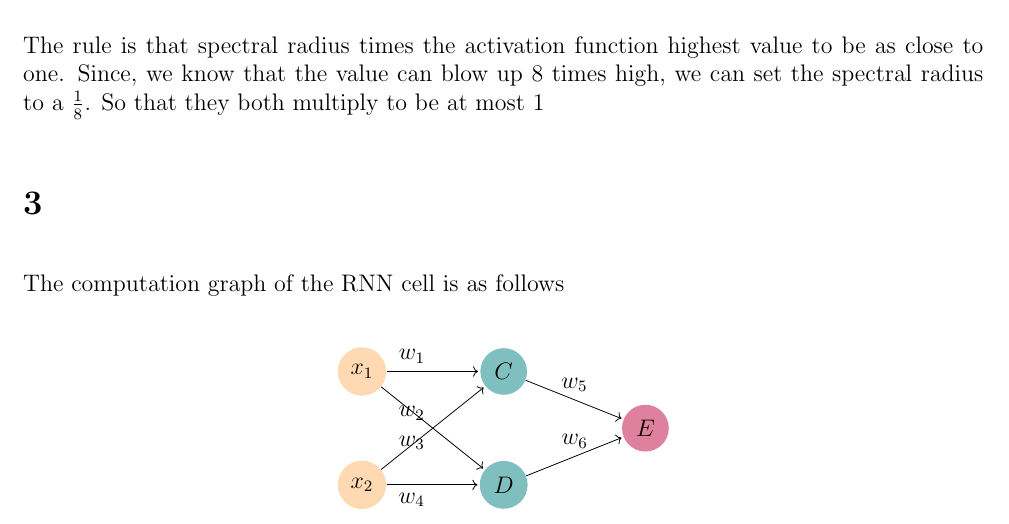
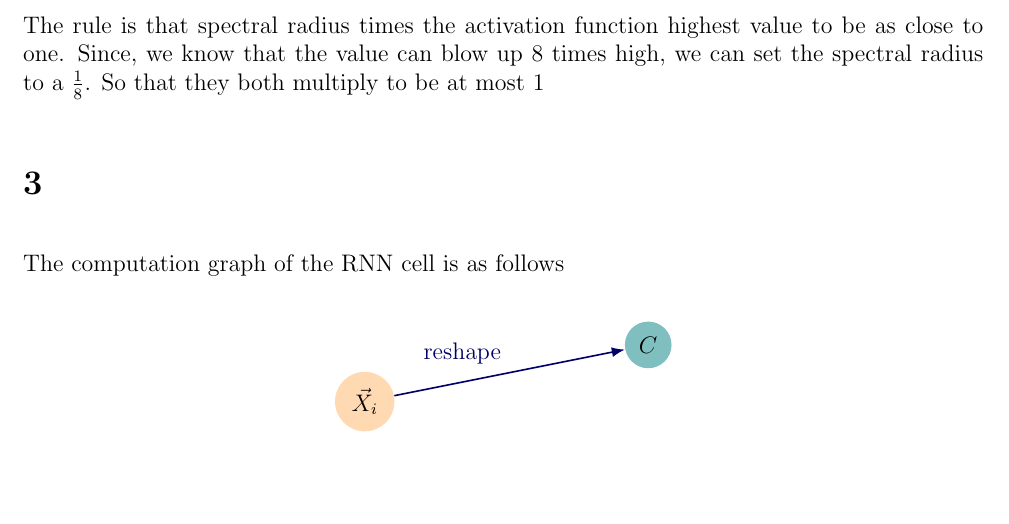
Before and after one commit to JoseCarlosMunoz12/Deep-Learning-Algorithms, a LaTeX problem sheet (HW6/HW_6.tex): part of the page, cut so that both start at the same text, the shorter picture padded with empty space. Compiled offline with pdfLaTeX.

Commit message:
created base for computational Graph
created basic structure for the computation graph. Will finish it later

```diff
--- a/HW6/HW_6.tex
+++ b/HW6/HW_6.tex
@@ -10,7 +10,9 @@
 \usepackage{lettrine}
 \usepackage{tikz}
 \usepackage{color}
- \usetikzlibrary{shapes, arrows, calc, arrows.meta, fit, positioning} % these are the parameters passed to the library to create the node graphs
+\usepackage{xcolor}
+\usetikzlibrary{shapes, arrows, calc, arrows.meta, fit, positioning} % these are the parameters passed to the library to create the node graphs
+\tikzset{>=latex} % for LaTeX arrow head
 \tikzset{
     -Latex,auto,node distance =0.6 cm and 1.3 cm, thick,% node distance is the distance between one node to other, where 1.5cm is the length of the edge between the nodes
     state/.style ={ellipse, draw, minimum width = 0.9 cm}, % the minimum width is the width of the ellipse, which is the size of the shape of vertex in the node graph
@@ -18,6 +20,10 @@
     bidirected/.style={Latex-Latex,dashed}, % it is the edge having two directions
     el/.style = {inner sep=2.5pt, align=right, sloped}
 }
+\colorlet{mydarkblue}{blue!40!black}
+\tikzstyle{connect}=[thick,mydarkblue] %,line cap=round
+\tikzstyle{connect arrow}=[-{Latex[length=4,width=3.5]},thick,mydarkblue,shorten <=0.5,shorten >=1]
+\usepackage[outline]{contour} % glow around text
 \setlength{\parskip}{12pt}
 \title{Home Work 6 Undergraduate}
 \date{\today}
@@ -48,38 +54,13 @@ The computation graph of the RNN cell is as follows
 \newcommand{\outputnum}{1}
 \begin{center}
 \begin{tikzpicture}
-% Input Layer
-    \node[circle,
-        minimum size = 6mm,
-        fill=orange!30] (Input-1) at (0,-1) {$x_1$};
-    \node[circle,
-        minimum size = 6mm,
-        fill=orange!30] (Input-2) at (0,-3) {$x_2$};
+% Input Value
+\node[circle,  minimum size = 6mm, fill=orange!30] (Input-1) at (-2.5,-1) {$\vec{X}_i$};
 % Hidden Layer
-\node[circle,
-        minimum size = 6mm,
-        fill=teal!50,
-        yshift=(2 - 2)*5 mm
-    ] (Hidden-1) at (2.5,-1) {$C$};
-\node[circle,
-        minimum size = 6mm,
-        fill=teal!50,
-        yshift=(2 -2) *5 mm
-    ] (Hidden-2) at (2.5,-3) {$D$};
-% Output Layer
-    \node[circle,
-        minimum size = 6mm,
-        fill=purple!50,
-        yshift=(1 - 2)*5 mm
-    ] (Output-1) at (5,-1.5) {$E$};
+\node[circle,  minimum size = 6mm, fill=teal!50, yshift=(2 - 2)*5 mm ] (Hidden-1) at (2.5,0) {$C$};
 % Connect neurons In-Hidden
-\draw[->, shorten >=1pt] (Input-1) -- (Hidden-1)node[midway,above left] {$w_1$};
-\draw[->, shorten >=1pt] (Input-1) -- (Hidden-2)node[midway,above left] {$w_2$};
-\draw[->, shorten >=1pt] (Input-2) -- (Hidden-1)node[midway,below left] {$w_3$};
-\draw[->, shorten >=1pt] (Input-2) -- (Hidden-2)node[midway,below left] {$w_4$};
-% Connect neurons Hidden-Out
-\draw[->, shorten >=1pt] (Hidden-1) -- (Output-1)node[midway,above] {$w_5$};
-\draw[->, shorten >=1pt] (Hidden-2) -- (Output-1)node[midway,above] {$w_6$};
+\draw[connect,white,line width=1.2] (Input-1) -- (Hidden-1);
+\draw[connect](Input-1) -- (Hidden-1)node[pos=0.50] {\contour{white}{reshape}};
 \end{tikzpicture}
 \end{center}
 
```
Also changed, not shown: HW6/HW_6.pdf, 1 other file.
